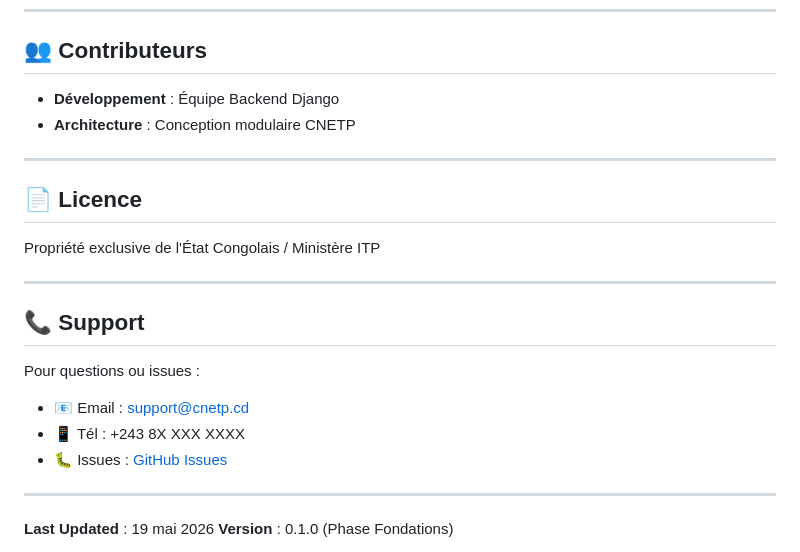
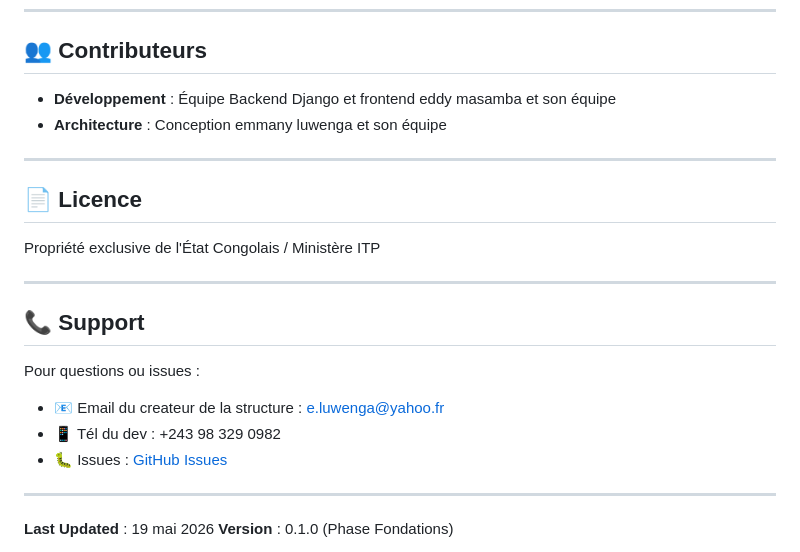
Before and after one commit to MinatoMasamba/Plateforme-gestion-CNETP-RDC, a Markdown page: README.md, the part around the change. Drawn GitHub-style.

Commit message:
Revise contributors and support details in README
Updated contributor and support contact information in README.

```diff
--- a/README.md
+++ b/README.md
@@ -288,8 +288,8 @@ python manage.py loaddata data.json
 
 ## 👥 Contributeurs
 
-- **Développement** : Équipe Backend Django
-- **Architecture** : Conception modulaire CNETP
+- **Développement** : Équipe Backend Django et frontend eddy masamba et son équipe
+- **Architecture** : Conception emmany luwenga et son équipe
 
 ---
 
@@ -302,8 +302,8 @@ Propriété exclusive de l'État Congolais / Ministère ITP
 ## 📞 Support
 
 Pour questions ou issues :
-- 📧 Email : support@cnetp.cd
-- 📱 Tél : +243 8X XXX XXXX
+- 📧 Email du createur de la structure : e.luwenga@yahoo.fr
+- 📱 Tél du dev : +243 98 329 0982
 - 🐛 Issues : [GitHub Issues](https://github.com/cnetp/cnetp-platform/issues)
 
 ---
```
